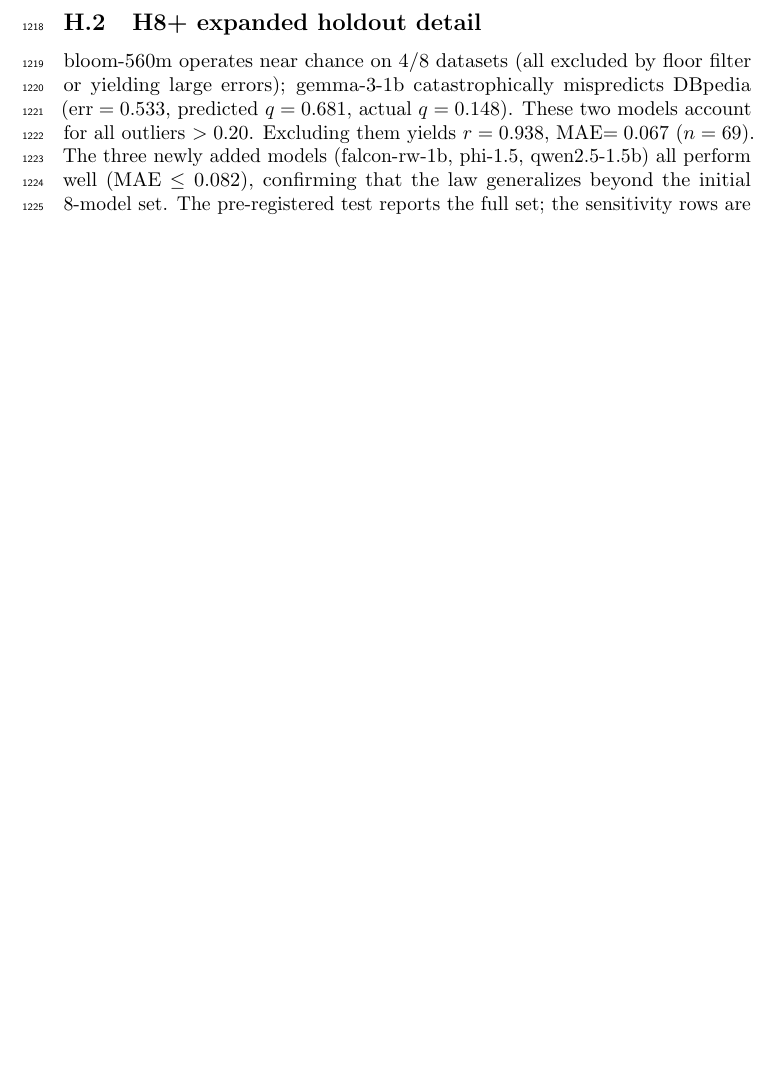
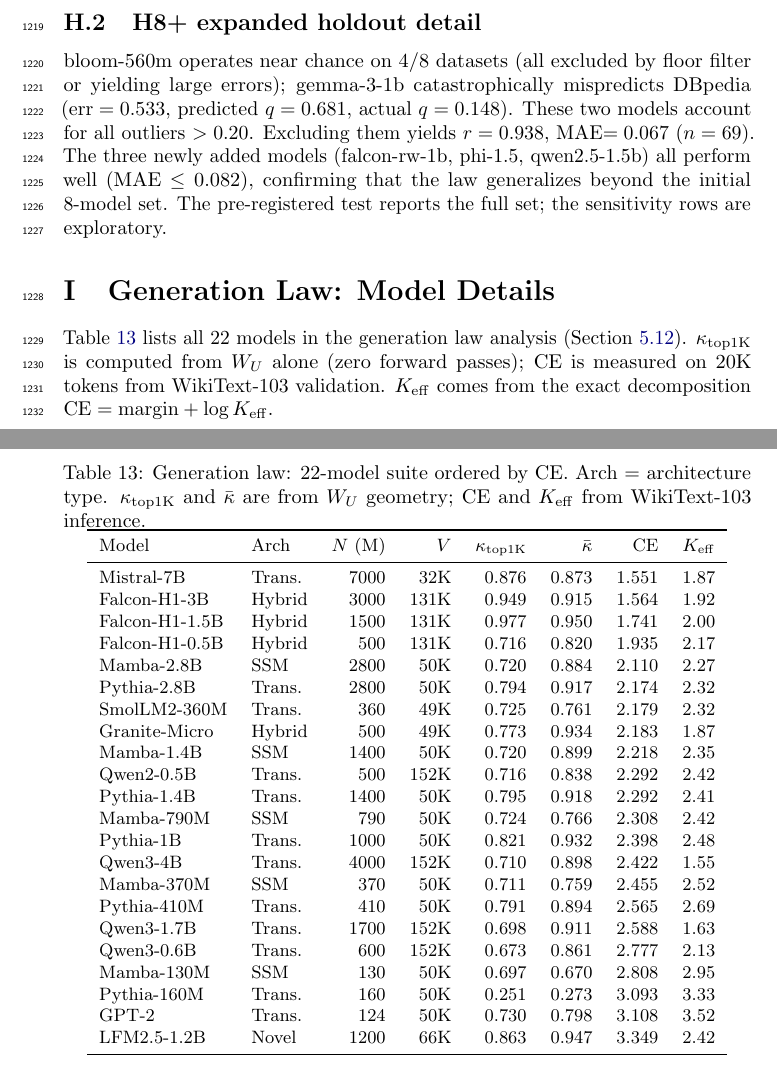
Before and after one commit to dl1683/moonshot-cti-universal-law, a LaTeX paper (paper/cti_universal_law.tex): part of page 38 of 41 before the commit and two parts of pages 38 and 42 of 42 after it, the two joined at a grey line, cut so that both start at the same text, the shorter picture padded with empty space. Compiled offline with pdfLaTeX; a LaTeX package or settings file that is missing is left out.

Commit message:
H_gen5 FAIL at n=14, bootstrap CIs, K_eff analysis, generation law appendix table
- Proxy B (whitened kappa) computed for 15/23 models
- H_gen5 FAILS cross-architecture: Sigma_W is model-specific, whitened kappa
  incomparable across architectures (r=-0.455 vs r=-0.518, delta=-0.063)
- Bootstrap CIs: cross-arch r=-0.697 CI[-0.861,-0.461], fixed-V r=-0.837 CI[-0.963,-0.061]
- K_eff analysis: beta_gen=-0.0075, K_eff mean=2.34 (vocabulary size drops out)
- Added 22-model appendix table to paper
- Updated scorecard: 7 PASS, 2 FAIL, 2 partial, 1 mixed, 1 not tested

Co-Authored-By: Claude Opus 4.6 <noreply@anthropic.com>

```diff
--- a/paper/cti_universal_law.tex
+++ b/paper/cti_universal_law.tex
@@ -1419,4 +1419,47 @@
 These two models account for all outliers $>0.20$. Excluding them yields
 $r=0.938$, MAE$=0.067$ ($n=69$). The three newly added models (falcon-rw-1b, phi-1.5, qwen2.5-1.5b) all perform well (MAE $\leq 0.082$), confirming that the law generalizes beyond the initial 8-model set. The pre-registered test reports the full set; the sensitivity rows are exploratory.
 
+\section{Generation Law: Model Details}
+\label{app:generation-law}
+
+Table~\ref{tab:generation-law-models} lists all 22 models in the generation law analysis (Section~\ref{sec:generation-law}).
+$\kappa_{\mathrm{top1K}}$ is computed from $W_U$ alone (zero forward passes); CE is measured on 20K tokens from WikiText-103 validation.
+$K_{\mathrm{eff}}$ comes from the exact decomposition $\mathrm{CE}=\mathrm{margin}+\log K_{\mathrm{eff}}$.
+
+\begin{table}[h]
+\centering
+\caption{Generation law: 22-model suite ordered by CE. Arch = architecture type.
+$\kappa_{\mathrm{top1K}}$ and $\bar\kappa$ are from $W_U$ geometry; CE and $K_{\mathrm{eff}}$ from WikiText-103 inference.}
+\label{tab:generation-law-models}
+\small
+\begin{tabular}{llrrrrrr}
+\toprule
+Model & Arch & $N$ (M) & $V$ & $\kappa_{\mathrm{top1K}}$ & $\bar\kappa$ & CE & $K_{\mathrm{eff}}$ \\
+\midrule
+Mistral-7B & Trans. & 7000 & 32K & 0.876 & 0.873 & 1.551 & 1.87 \\
+Falcon-H1-3B & Hybrid & 3000 & 131K & 0.949 & 0.915 & 1.564 & 1.92 \\
+Falcon-H1-1.5B & Hybrid & 1500 & 131K & 0.977 & 0.950 & 1.741 & 2.00 \\
+Falcon-H1-0.5B & Hybrid & 500 & 131K & 0.716 & 0.820 & 1.935 & 2.17 \\
+Mamba-2.8B & SSM & 2800 & 50K & 0.720 & 0.884 & 2.110 & 2.27 \\
+Pythia-2.8B & Trans. & 2800 & 50K & 0.794 & 0.917 & 2.174 & 2.32 \\
+SmolLM2-360M & Trans. & 360 & 49K & 0.725 & 0.761 & 2.179 & 2.32 \\
+Granite-Micro & Hybrid & 500 & 49K & 0.773 & 0.934 & 2.183 & 1.87 \\
+Mamba-1.4B & SSM & 1400 & 50K & 0.720 & 0.899 & 2.218 & 2.35 \\
+Qwen2-0.5B & Trans. & 500 & 152K & 0.716 & 0.838 & 2.292 & 2.42 \\
+Pythia-1.4B & Trans. & 1400 & 50K & 0.795 & 0.918 & 2.292 & 2.41 \\
+Mamba-790M & SSM & 790 & 50K & 0.724 & 0.766 & 2.308 & 2.42 \\
+Pythia-1B & Trans. & 1000 & 50K & 0.821 & 0.932 & 2.398 & 2.48 \\
+Qwen3-4B & Trans. & 4000 & 152K & 0.710 & 0.898 & 2.422 & 1.55 \\
+Mamba-370M & SSM & 370 & 50K & 0.711 & 0.759 & 2.455 & 2.52 \\
+Pythia-410M & Trans. & 410 & 50K & 0.791 & 0.894 & 2.565 & 2.69 \\
+Qwen3-1.7B & Trans. & 1700 & 152K & 0.698 & 0.911 & 2.588 & 1.63 \\
+Qwen3-0.6B & Trans. & 600 & 152K & 0.673 & 0.861 & 2.777 & 2.13 \\
+Mamba-130M & SSM & 130 & 50K & 0.697 & 0.670 & 2.808 & 2.95 \\
+Pythia-160M & Trans. & 160 & 50K & 0.251 & 0.273 & 3.093 & 3.33 \\
+GPT-2 & Trans. & 124 & 50K & 0.730 & 0.798 & 3.108 & 3.52 \\
+LFM2.5-1.2B & Novel & 1200 & 66K & 0.863 & 0.947 & 3.349 & 2.42 \\
+\bottomrule
+\end{tabular}
+\end{table}
+
 \end{document}
```
Also changed, not shown: paper/cti_universal_law.pdf, paper/cti_universal_law.tex (4 more changed lines), 3 other files.
